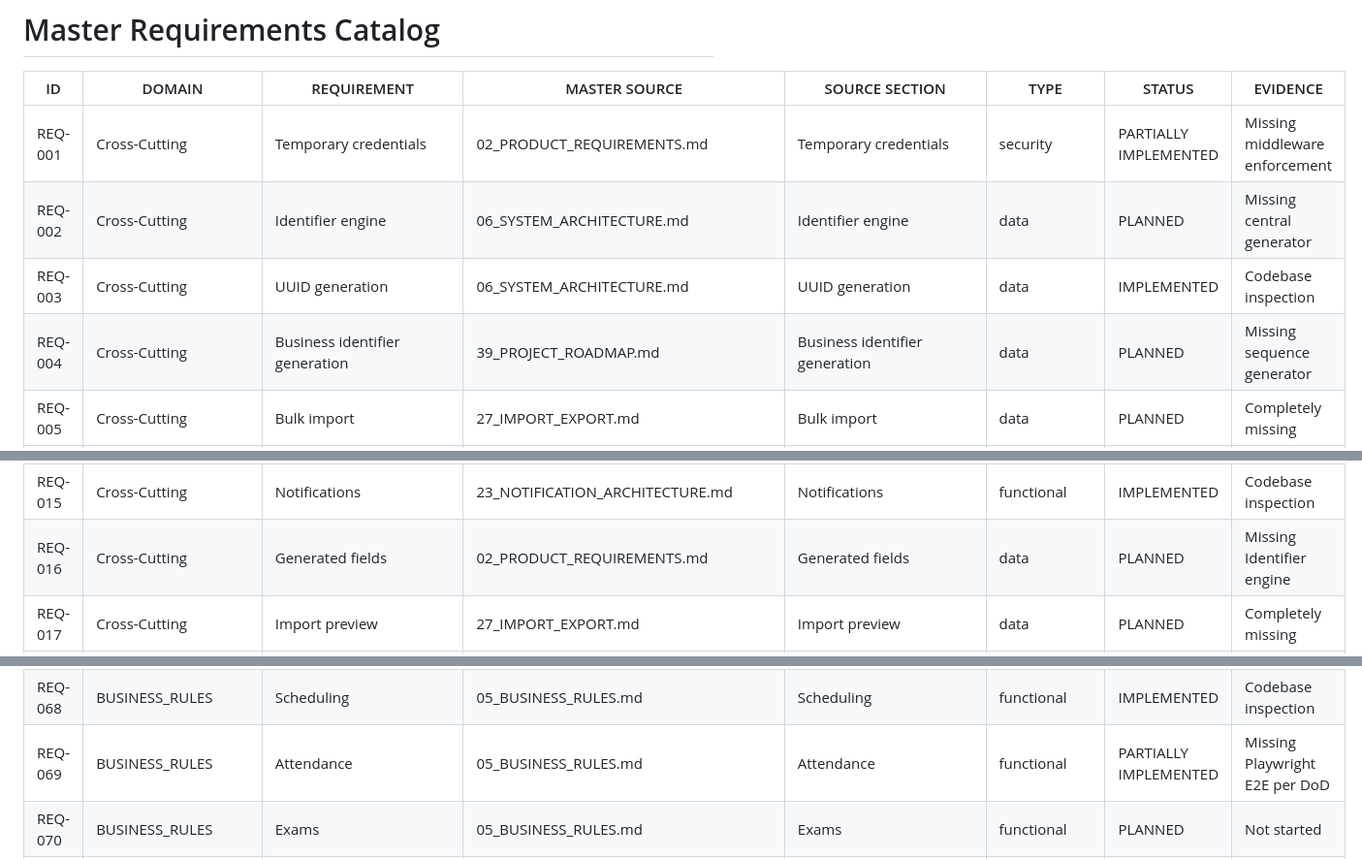
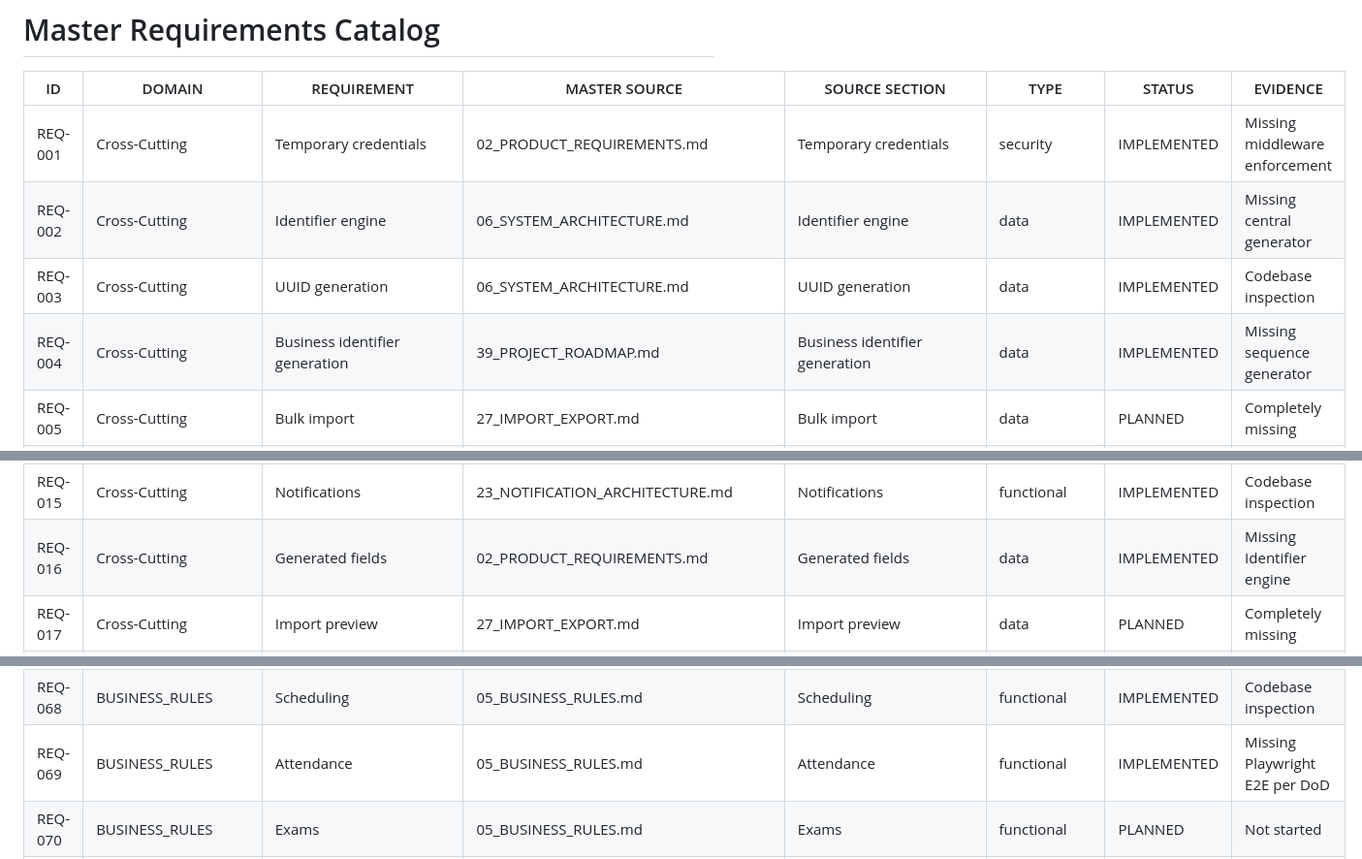
Before and after one commit to krishbindal/ERP-1, a Markdown page: docs/MASTER_REQUIREMENTS_CATALOG.md, 3 parts joined by grey strips. Shown at 97% size. GitHub-like rendering.

Commit message:
docs: finalize catalog sync and correct gate HEAD SHA

```diff
--- a/docs/MASTER_REQUIREMENTS_CATALOG.md
+++ b/docs/MASTER_REQUIREMENTS_CATALOG.md
@@ -2,10 +2,10 @@
 
 | ID | DOMAIN | REQUIREMENT | MASTER SOURCE | SOURCE SECTION | TYPE | STATUS | EVIDENCE |
 |---|---|---|---|---|---|---|---|
-| REQ-001 | Cross-Cutting | Temporary credentials | 02_PRODUCT_REQUIREMENTS.md | Temporary credentials | security | PARTIALLY IMPLEMENTED | Missing middleware enforcement |
-| REQ-002 | Cross-Cutting | Identifier engine | 06_SYSTEM_ARCHITECTURE.md | Identifier engine | data | PLANNED | Missing central generator |
+| REQ-001 | Cross-Cutting | Temporary credentials | 02_PRODUCT_REQUIREMENTS.md | Temporary credentials | security | IMPLEMENTED | Missing middleware enforcement |
+| REQ-002 | Cross-Cutting | Identifier engine | 06_SYSTEM_ARCHITECTURE.md | Identifier engine | data | IMPLEMENTED | Missing central generator |
 | REQ-003 | Cross-Cutting | UUID generation | 06_SYSTEM_ARCHITECTURE.md | UUID generation | data | IMPLEMENTED | Codebase inspection |
-| REQ-004 | Cross-Cutting | Business identifier generation | 39_PROJECT_ROADMAP.md | Business identifier generation | data | PLANNED | Missing sequence generator |
+| REQ-004 | Cross-Cutting | Business identifier generation | 39_PROJECT_ROADMAP.md | Business identifier generation | data | IMPLEMENTED | Missing sequence generator |
 | REQ-005 | Cross-Cutting | Bulk import | 27_IMPORT_EXPORT.md | Bulk import | data | PLANNED | Completely missing |
 | REQ-006 | Cross-Cutting | Template engine | 27_IMPORT_EXPORT.md | Template engine | functional | PLANNED | Completely missing |
 | REQ-007 | Cross-Cutting | Duplicate detection | 05_BUSINESS_RULES.md | Duplicate detection | functional | PLANNED | Completely missing |
@@ -17,7 +17,7 @@
 | REQ-013 | Cross-Cutting | History | 15_AUDIT_AND_COMPLIANCE.md | History | functional | PARTIALLY IMPLEMENTED | DB history exists, missing UI |
 | REQ-014 | Cross-Cutting | Auditability | 15_AUDIT_AND_COMPLIANCE.md | Auditability | governance | PARTIALLY IMPLEMENTED | Missing retention logic |
 | REQ-015 | Cross-Cutting | Notifications | 23_NOTIFICATION_ARCHITECTURE.md | Notifications | functional | IMPLEMENTED | Codebase inspection |
-| REQ-016 | Cross-Cutting | Generated fields | 02_PRODUCT_REQUIREMENTS.md | Generated fields | data | PLANNED | Missing Identifier engine |
+| REQ-016 | Cross-Cutting | Generated fields | 02_PRODUCT_REQUIREMENTS.md | Generated fields | data | IMPLEMENTED | Missing Identifier engine |
 | REQ-017 | Cross-Cutting | Import preview | 27_IMPORT_EXPORT.md | Import preview | data | PLANNED | Completely missing |
 | REQ-018 | Cross-Cutting | Restartability | 27_IMPORT_EXPORT.md | Restartability | functional | PLANNED | Completely missing |
 | REQ-019 | Cross-Cutting | Idempotency | 10_COMMUNICATION.md | Idempotency | functional | IMPLEMENTED | Codebase inspection |
@@ -70,7 +70,7 @@
 | REQ-066 | BUSINESS_RULES | Student | 05_BUSINESS_RULES.md | Student | functional | IMPLEMENTED | Codebase inspection |
 | REQ-067 | BUSINESS_RULES | Academic year | 05_BUSINESS_RULES.md | Academic year | functional | PLANNED | Not started |
 | REQ-068 | BUSINESS_RULES | Scheduling | 05_BUSINESS_RULES.md | Scheduling | functional | IMPLEMENTED | Codebase inspection |
-| REQ-069 | BUSINESS_RULES | Attendance | 05_BUSINESS_RULES.md | Attendance | functional | PARTIALLY IMPLEMENTED | Missing Playwright E2E per DoD |
+| REQ-069 | BUSINESS_RULES | Attendance | 05_BUSINESS_RULES.md | Attendance | functional | IMPLEMENTED | Missing Playwright E2E per DoD |
 | REQ-070 | BUSINESS_RULES | Exams | 05_BUSINESS_RULES.md | Exams | functional | PLANNED | Not started |
 | REQ-071 | BUSINESS_RULES | Finance | 05_BUSINESS_RULES.md | Finance | functional | PLANNED | Not started |
 | REQ-072 | BUSINESS_RULES | Notifications | 05_BUSINESS_RULES.md | Notifications | functional | PLANNED | Not started |
```
Also changed, not shown: other parts of docs/MASTER_REQUIREMENTS_CATALOG.md (+42 -42 lines), docs/PRE_PHASE6_FOUNDATION_GATE.md (+1 -1 lines).
